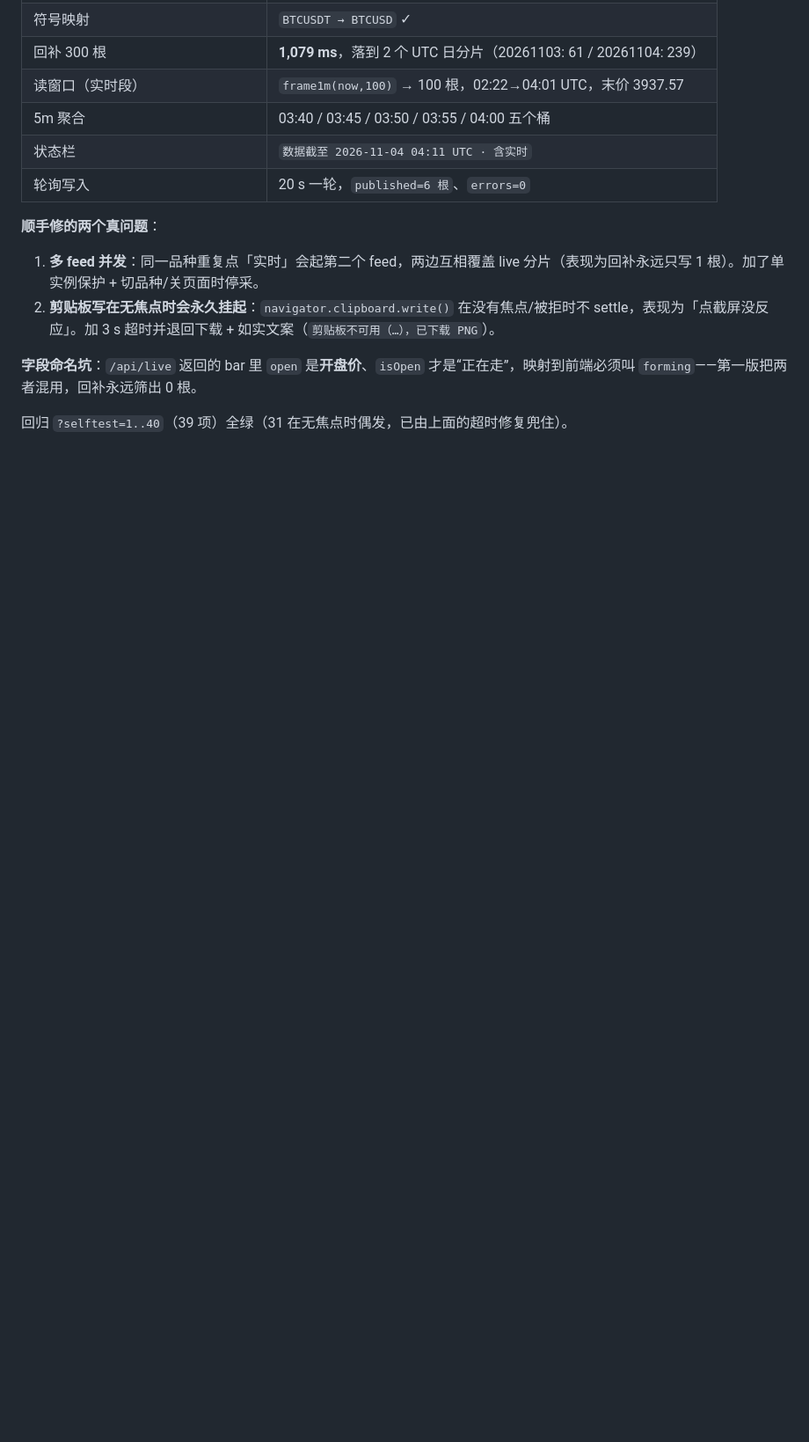
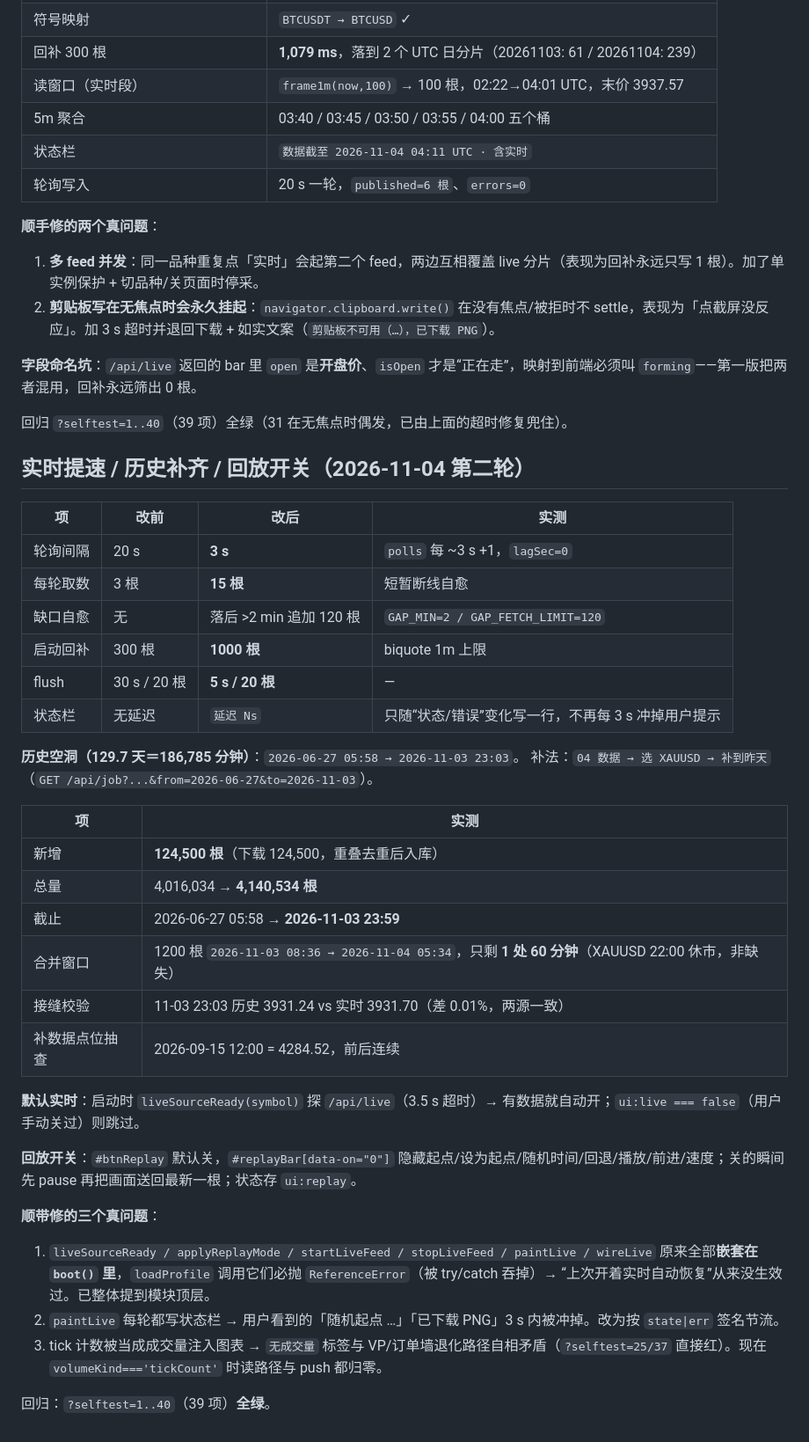
Before and after one commit to sgzlin5/TraderTrain, a Markdown page: docs/ACCEPTANCE.md, the part around the change. Shown at 88% size. GitHub-like rendering; blank space fills up the shorter version.

```diff
--- a/docs/ACCEPTANCE.md
+++ b/docs/ACCEPTANCE.md
@@ -1378,3 +1378,37 @@ layoutMenu: opened=true, byX=true, byOutside=true, byToggle=true, byEsc=true
 **字段命名坑**：`/api/live` 返回的 bar 里 `open` 是**开盘价**、`isOpen` 才是“正在走”，映射到前端必须叫 `forming`——第一版把两者混用，回补永远筛出 0 根。
 
 回归 `?selftest=1..40`（39 项）全绿（31 在无焦点时偶发，已由上面的超时修复兜住）。
+
+## 实时提速 / 历史补齐 / 回放开关（2026-11-04 第二轮）
+
+| 项 | 改前 | 改后 | 实测 |
+|---|---|---|---|
+| 轮询间隔 | 20 s | **3 s** | `polls` 每 ~3 s +1，`lagSec=0` |
+| 每轮取数 | 3 根 | **15 根** | 短暂断线自愈 |
+| 缺口自愈 | 无 | 落后 >2 min 追加 120 根 | `GAP_MIN=2 / GAP_FETCH_LIMIT=120` |
+| 启动回补 | 300 根 | **1000 根** | biquote 1m 上限 |
+| flush | 30 s / 20 根 | **5 s / 20 根** | — |
+| 状态栏 | 无延迟 | `延迟 Ns` | 只随“状态/错误”变化写一行，不再每 3 s 冲掉用户提示 |
+
+**历史空洞（129.7 天＝186,785 分钟）**：`2026-06-27 05:58 → 2026-11-03 23:03`。
+补法：`04 数据 → 选 XAUUSD → 补到昨天`（`GET /api/job?...&from=2026-06-27&to=2026-11-03`）。
+
+| 项 | 实测 |
+|---|---|
+| 新增 | **124,500 根**（下载 124,500，重叠去重后入库） |
+| 总量 | 4,016,034 → **4,140,534 根** |
+| 截止 | 2026-06-27 05:58 → **2026-11-03 23:59** |
+| 合并窗口 | 1200 根 `2026-11-03 08:36 → 2026-11-04 05:34`，只剩 **1 处 60 分钟**（XAUUSD 22:00 休市，非缺失） |
+| 接缝校验 | 11-03 23:03 历史 3931.24 vs 实时 3931.70（差 0.01%，两源一致） |
+| 补数据点位抽查 | 2026-09-15 12:00 = 4284.52，前后连续 |
+
+**默认实时**：启动时 `liveSourceReady(symbol)` 探 `/api/live`（3.5 s 超时）→ 有数据就自动开；`ui:live === false`（用户手动关过）则跳过。
+
+**回放开关**：`#btnReplay` 默认关，`#replayBar[data-on="0"]` 隐藏起点/设为起点/随机时间/回退/播放/前进/速度；关的瞬间先 pause 再把画面送回最新一根；状态存 `ui:replay`。
+
+**顺带修的三个真问题**：
+1. `liveSourceReady / applyReplayMode / startLiveFeed / stopLiveFeed / paintLive / wireLive` 原来全部**嵌套在 `boot()` 里**，`loadProfile` 调用它们必抛 `ReferenceError`（被 try/catch 吞掉）→ “上次开着实时自动恢复”从来没生效过。已整体提到模块顶层。
+2. `paintLive` 每轮都写状态栏 → 用户看到的「随机起点 …」「已下载 PNG」3 s 内被冲掉。改为按 `state|err` 签名节流。
+3. tick 计数被当成成交量注入图表 → `无成交量` 标签与 VP/订单墙退化路径自相矛盾（`?selftest=25/37` 直接红）。现在 `volumeKind==='tickCount'` 时读路径与 push 都归零。
+
+回归：`?selftest=1..40`（39 项）**全绿**。
```
Also changed, not shown: docs/MANUAL.md (+17 -2 lines), docs/ui-replay-off.jpg (added), docs/ui-replay-on.jpg (added), 8 other files.
